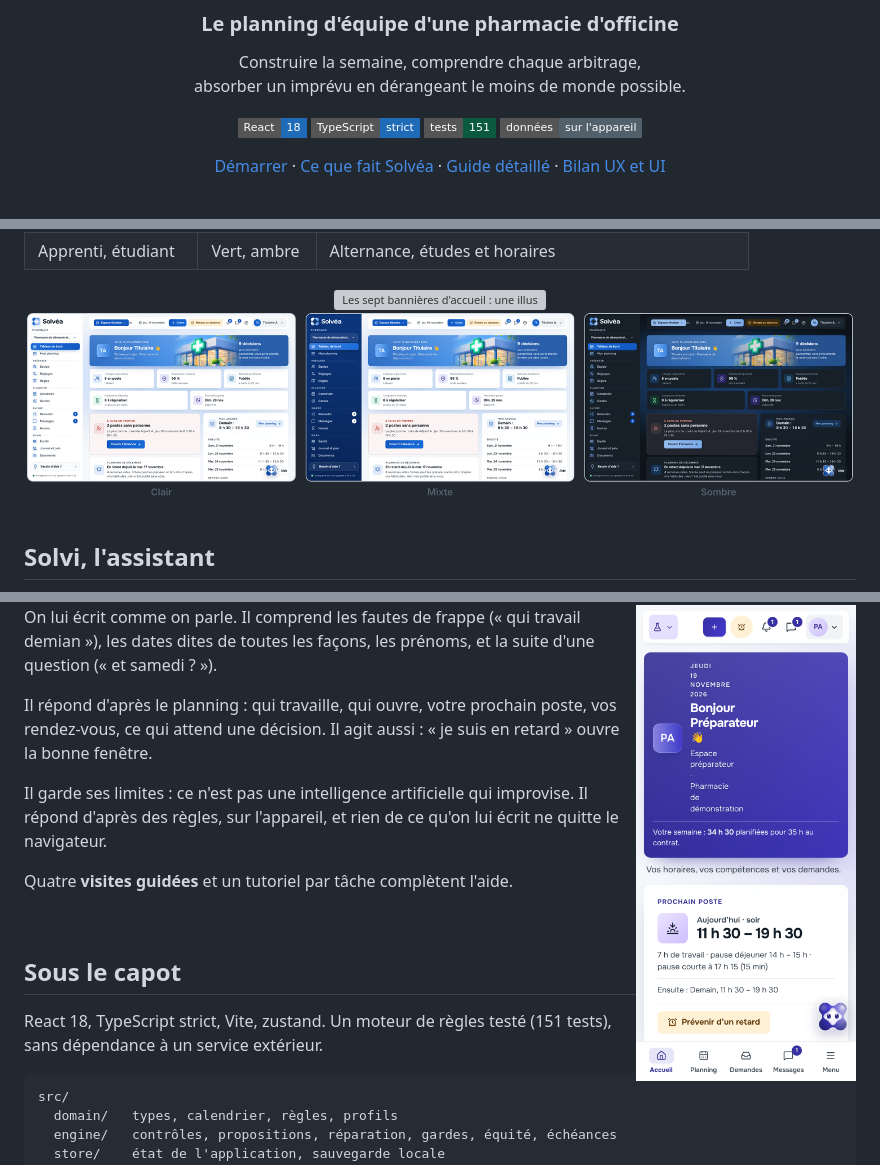
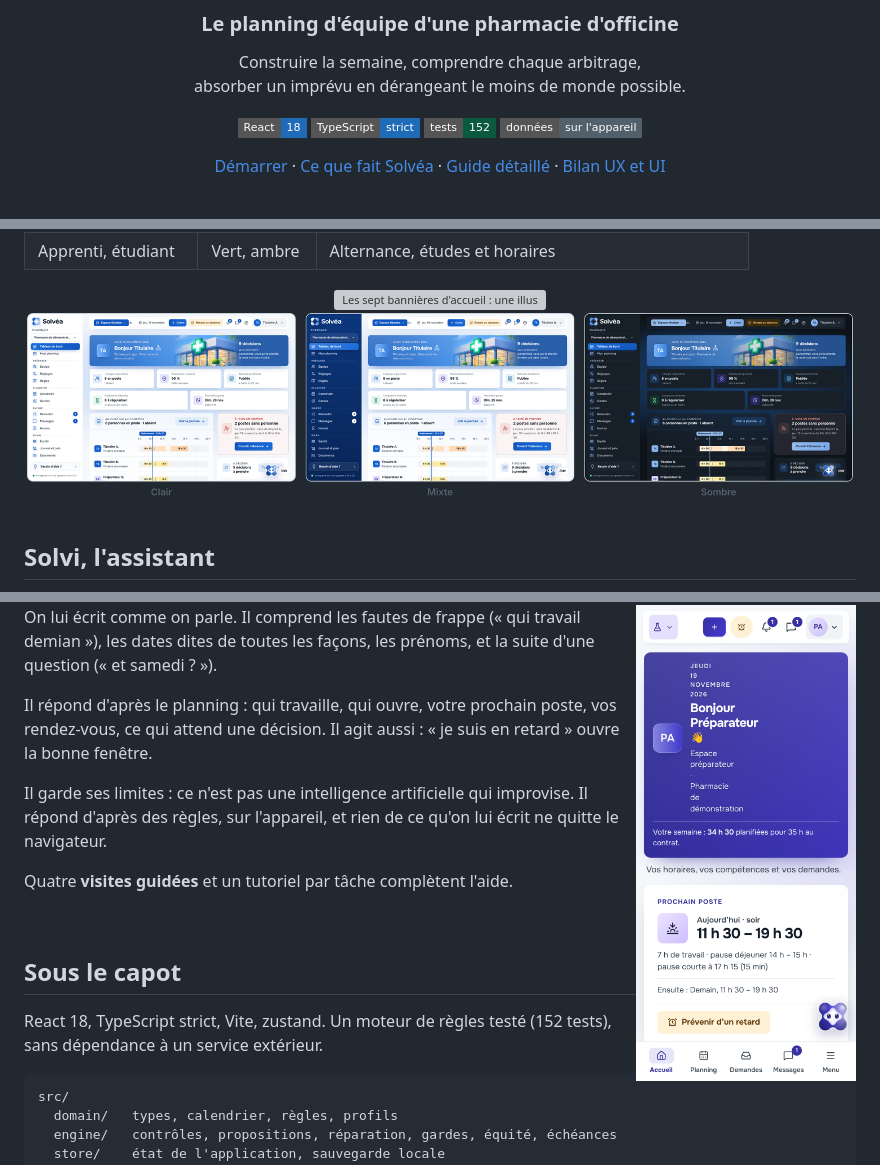
Before and after one commit to thibd9/Planning, a Markdown page: README.md, 3 parts joined by grey strips. Drawn GitHub-style; pictures changed too: docs/images/themes.png; badges without logos; grey boxes are pictures that could not be loaded.

````diff
--- a/README.md
+++ b/README.md
@@ -13,7 +13,7 @@ absorber un imprévu en dérangeant le moins de monde possible.
 
 ![React 18](https://img.shields.io/badge/React-18-1f6bb8?style=flat-square)
 ![TypeScript strict](https://img.shields.io/badge/TypeScript-strict-1f6bb8?style=flat-square)
-![151 tests](https://img.shields.io/badge/tests-151-0b5a3f?style=flat-square)
+![152 tests](https://img.shields.io/badge/tests-152-0b5a3f?style=flat-square)
 ![Sans serveur](https://img.shields.io/badge/donn%C3%A9es-sur%20l'appareil-52606c?style=flat-square)
 
 [Démarrer](#démarrer) · [Ce que fait Solvéa](#ce-que-fait-solvéa) · [Guide détaillé](docs/GUIDE.md) · [Bilan UX et UI](docs/BILAN-UX-UI.md)
@@ -119,7 +119,7 @@ Quatre **visites guidées** et un tutoriel par tâche complètent l'aide.
 
 ## Sous le capot
 
-React 18, TypeScript strict, Vite, zustand. Un moteur de règles testé (151 tests), sans dépendance à un
+React 18, TypeScript strict, Vite, zustand. Un moteur de règles testé (152 tests), sans dépendance à un
 service extérieur.
 
 ```
````
Also changed, not shown: other parts of README.md (+1 -1 lines), docs/GUIDE.md (+14 -0 lines), 11 other files.
